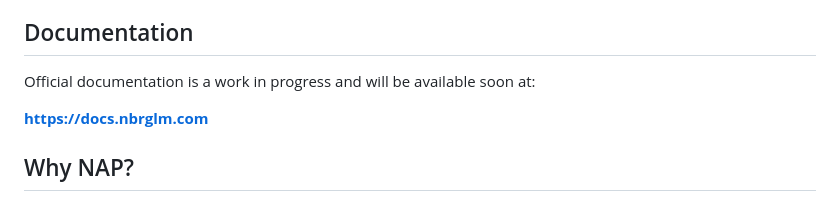
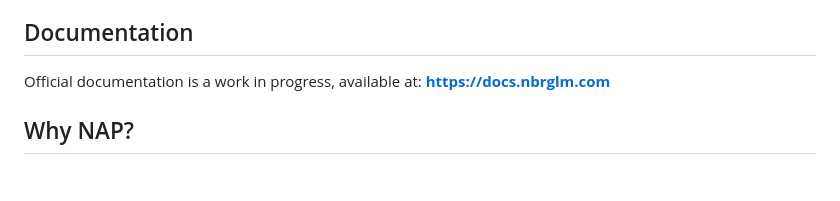
Before and after one commit to nbrglm/auth-platform, a Markdown page: README.md, the part around the change. Rendered like a GitHub page; blank space fills up the shorter version.

```diff
--- a/README.md
+++ b/README.md
@@ -20,9 +20,7 @@ Built to be simple to use, easy to deploy, and flexible for both startups and in
 
 ## Documentation
 
-Official documentation is a work in progress and will be available soon at:
-
-**https://docs.nbrglm.com**
+Official documentation is a work in progress, available at: **https://docs.nbrglm.com**
 
 ## Why NAP?
 
```
